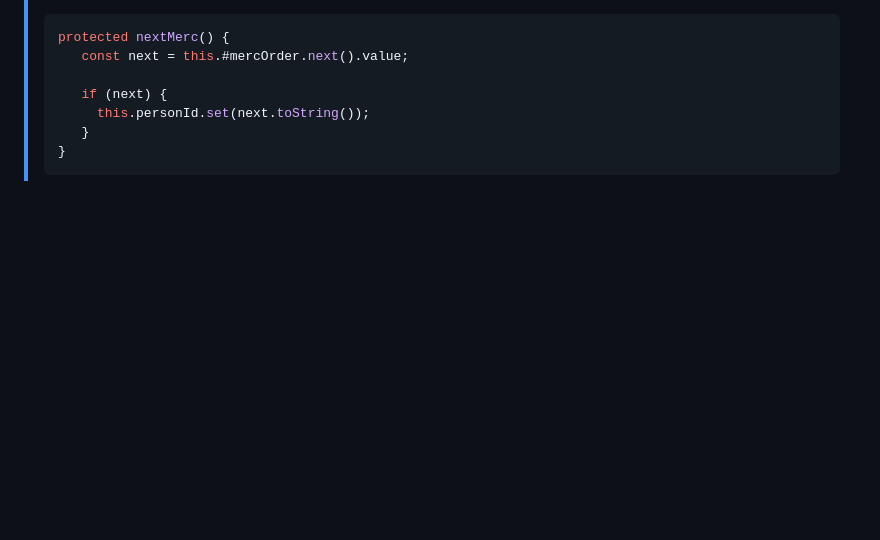
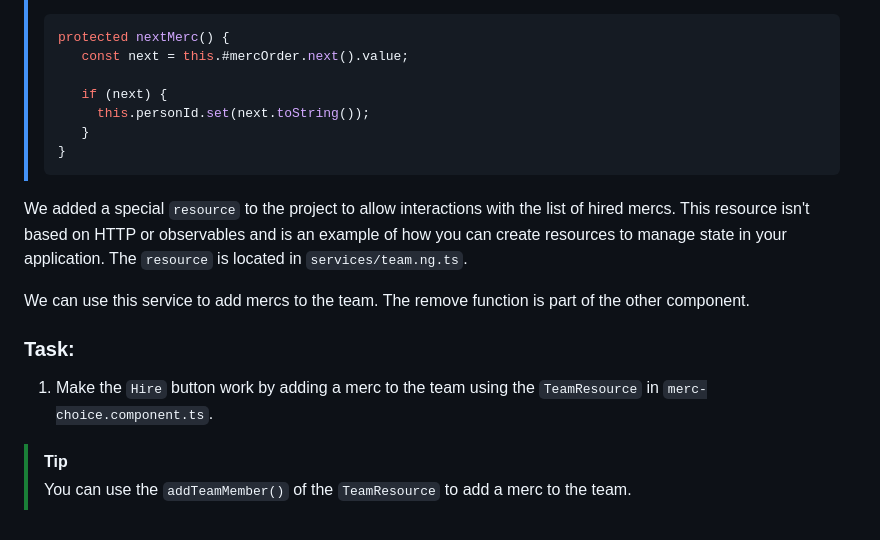
Before and after one commit to xocomil/resource-workshop, a Markdown page: README.md, the part around the change. Rendered like a GitHub page; blank space fills up the shorter version.

Commit message:
added information about how to add team members

````diff
--- a/README.md
+++ b/README.md
@@ -155,3 +155,13 @@ With a `resource`, we can load a new value by changing the signal that comes in.
 >    }
 > }
 > ```
+
+We added a special `resource` to the project to allow interactions with the list of hired mercs. This resource isn't based on HTTP or observables and is an example of how you can create resources to manage state in your application. The `resource` is located in `services/team.ng.ts`.
+
+We can use this service to add mercs to the team. The remove function is part of the other component.
+
+### Task:
+1. Make the `Hire` button work by adding a merc to the team using the `TeamResource` in `merc-choice.component.ts`.
+
+> [!TIP]
+> You can use the `addTeamMember()` of the `TeamResource` to add a merc to the team.
````
